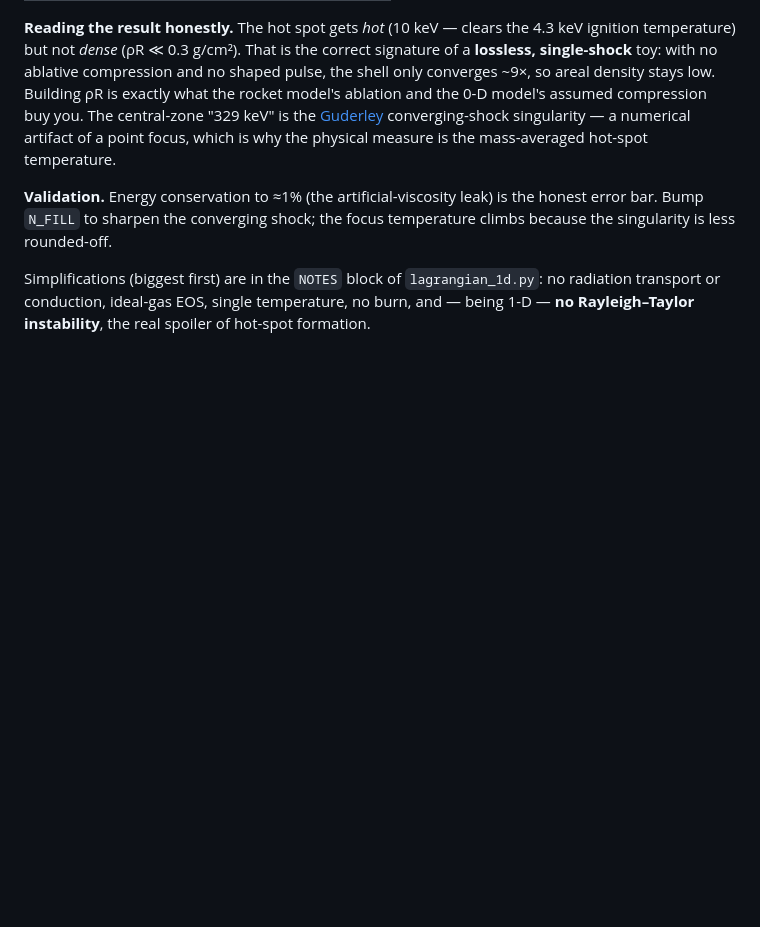
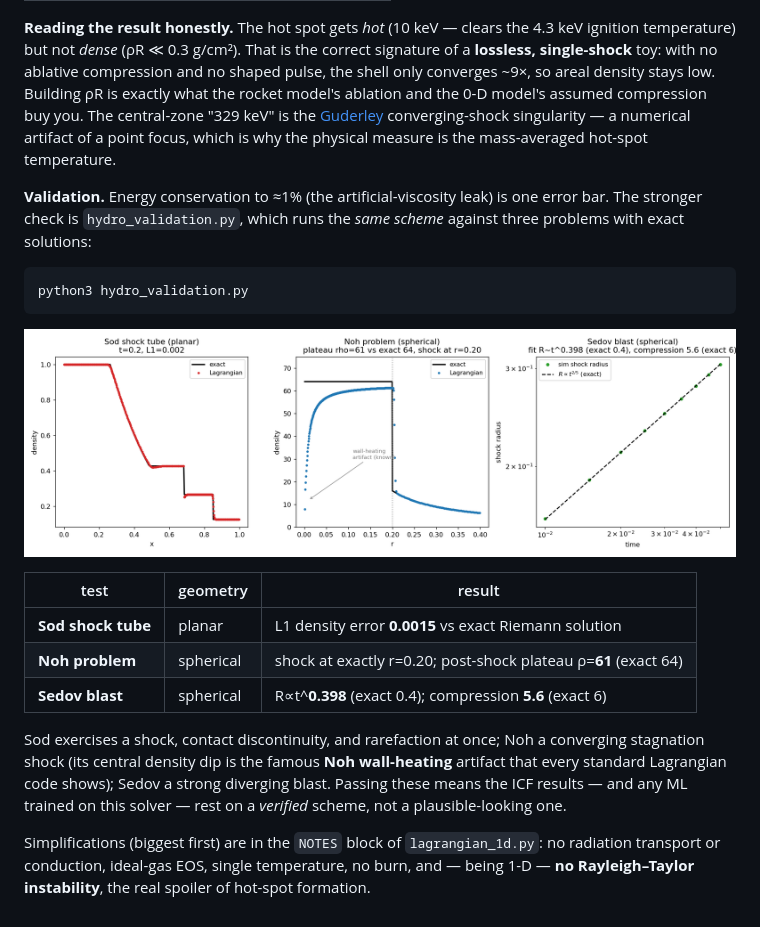
Before and after one commit to Sebastoshi/inertial-confinement-fusion, a Markdown page: 1-D Lagrangian Hydro/README.md, the part around the change. Rendered like a GitHub page; pictures changed too: 1-D Lagrangian Hydro/hydro_validation.png (added); blank space fills up the shorter version.

````diff
--- a/1-D Lagrangian Hydro/README.md
+++ b/1-D Lagrangian Hydro/README.md
@@ -48,8 +48,26 @@ converging-shock singularity — a numerical artifact of a point focus, which is
 why the physical measure is the mass-averaged hot-spot temperature.
 
 **Validation.** Energy conservation to ≈1% (the artificial-viscosity leak) is
-the honest error bar. Bump `N_FILL` to sharpen the converging shock; the focus
-temperature climbs because the singularity is less rounded-off.
+one error bar. The stronger check is `hydro_validation.py`, which runs the *same
+scheme* against three problems with exact solutions:
+
+```bash
+python3 hydro_validation.py
+```
+
+![hydro verification](hydro_validation.png)
+
+| test | geometry | result |
+|---|---|---|
+| **Sod shock tube** | planar | L1 density error **0.0015** vs exact Riemann solution |
+| **Noh problem** | spherical | shock at exactly r=0.20; post-shock plateau ρ=**61** (exact 64) |
+| **Sedov blast** | spherical | R∝t^**0.398** (exact 0.4); compression **5.6** (exact 6) |
+
+Sod exercises a shock, contact discontinuity, and rarefaction at once; Noh a
+converging stagnation shock (its central density dip is the famous **Noh
+wall-heating** artifact that every standard Lagrangian code shows); Sedov a
+strong diverging blast. Passing these means the ICF results — and any ML trained
+on this solver — rest on a *verified* scheme, not a plausible-looking one.
 
 Simplifications (biggest first) are in the `NOTES` block of `lagrangian_1d.py`:
 no radiation transport or conduction, ideal-gas EOS, single temperature, no
````
Also changed, not shown: 1 other file.
